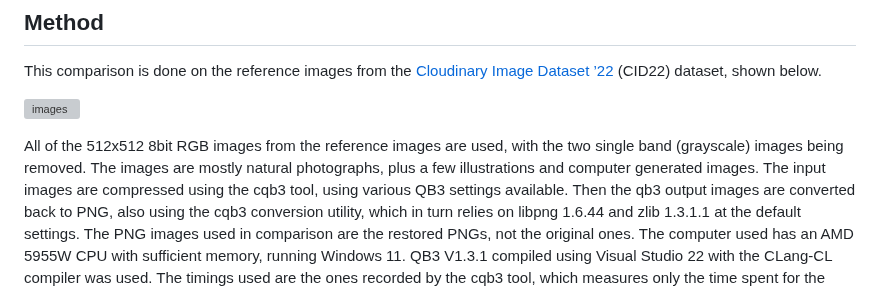
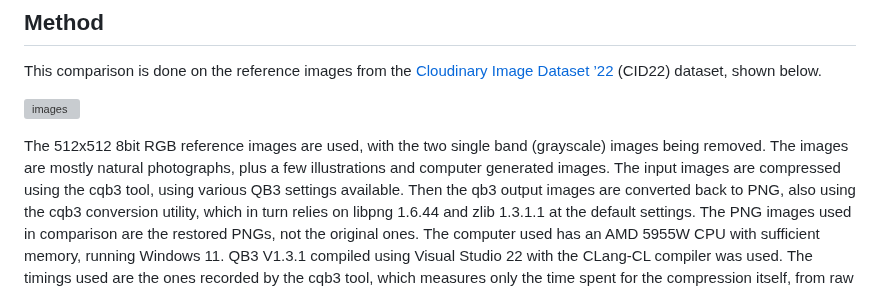
Before and after one commit to lucianpls/QB3, a Markdown page: performance/performance.md, the part around the change. Drawn GitHub-style; grey boxes are pictures that could not be loaded.

```diff
--- a/performance/performance.md
+++ b/performance/performance.md
@@ -30,8 +30,8 @@ This comparison is done on the reference images from the
 
 ![images](https://cloudinary-marketing-res.cloudinary.com/image/upload/f_auto,q_auto/v1682016607/CID22_full_set)
 
-All of the 512x512 8bit RGB images from the reference images are used, with the two single band (grayscale)
-images being removed. The images are mostly natural photographs, plus a few illustrations and computer
+The 512x512 8bit RGB reference images are used, with the two single band (grayscale) images being removed.
+The images are mostly natural photographs, plus a few illustrations and computer
 generated images. The input images are compressed using the cqb3 tool, using various QB3 settings available.
 Then the qb3 output images are converted back to PNG, also using the cqb3 conversion utility, which in turn
 relies on libpng 1.6.44 and zlib 1.3.1.1 at the default settings. The PNG images used in comparison are the
```
